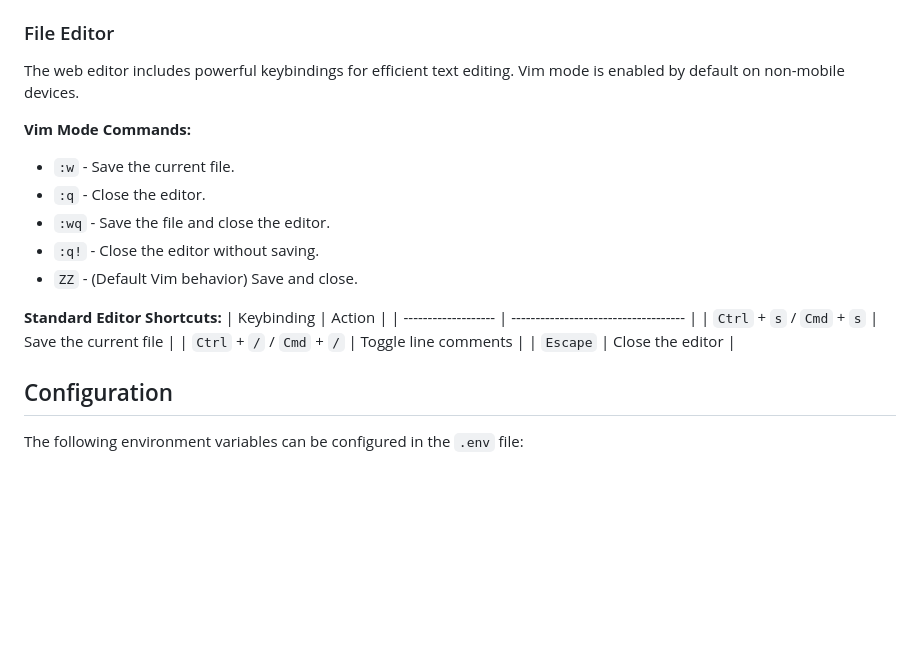
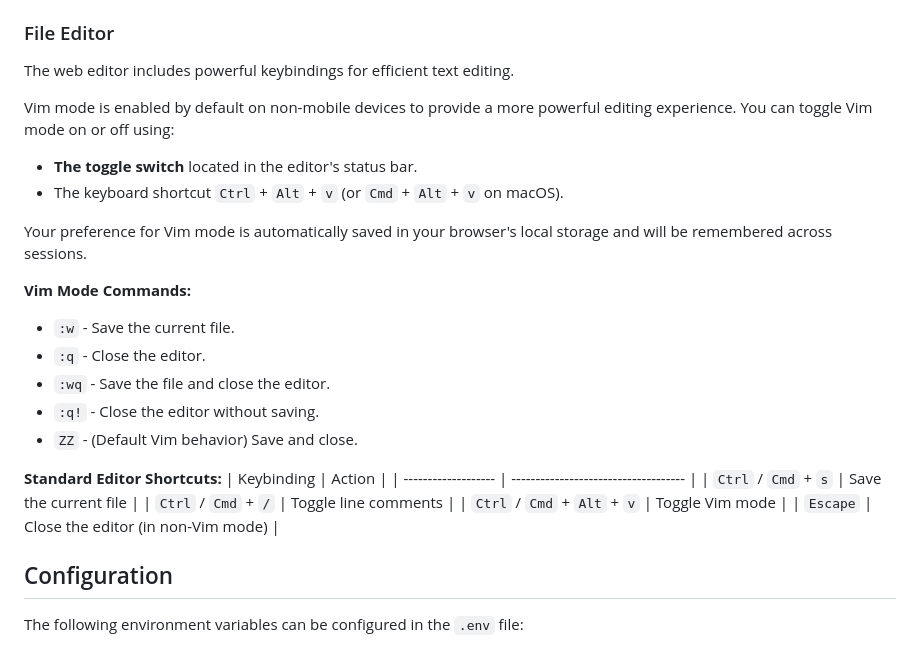
Before and after one commit to haturatu/puremania, a Markdown page: README.md, the part around the change. GitHub-like rendering; blank space fills up the shorter version.

Commit message:
update: readme

```diff
--- a/README.md
+++ b/README.md
@@ -213,7 +213,13 @@ The search bar doubles as a quick navigation tool using `cd` commands, similar t
 
 ### File Editor
 
-The web editor includes powerful keybindings for efficient text editing. Vim mode is enabled by default on non-mobile devices.
+The web editor includes powerful keybindings for efficient text editing.
+
+Vim mode is enabled by default on non-mobile devices to provide a more powerful editing experience. You can toggle Vim mode on or off using:
+- **The toggle switch** located in the editor's status bar.
+- The keyboard shortcut `Ctrl` + `Alt` + `v` (or `Cmd` + `Alt` + `v` on macOS).
+
+Your preference for Vim mode is automatically saved in your browser's local storage and will be remembered across sessions.
 
 **Vim Mode Commands:**
 - `:w` - Save the current file.
@@ -225,9 +231,10 @@ The web editor includes powerful keybindings for efficient text editing. Vim mod
 **Standard Editor Shortcuts:**
 | Keybinding          | Action                               |
 | ------------------- | ------------------------------------ |
-| `Ctrl` + `s` / `Cmd` + `s` | Save the current file                |
-| `Ctrl` + `/` / `Cmd` + `/` | Toggle line comments                 |
-| `Escape`            | Close the editor                     |
+| `Ctrl` / `Cmd` + `s` | Save the current file                |
+| `Ctrl` / `Cmd` + `/` | Toggle line comments                 |
+| `Ctrl` / `Cmd` + `Alt` + `v` | Toggle Vim mode                      |
+| `Escape`            | Close the editor (in non-Vim mode)   |
 
 ## Configuration
 
```
